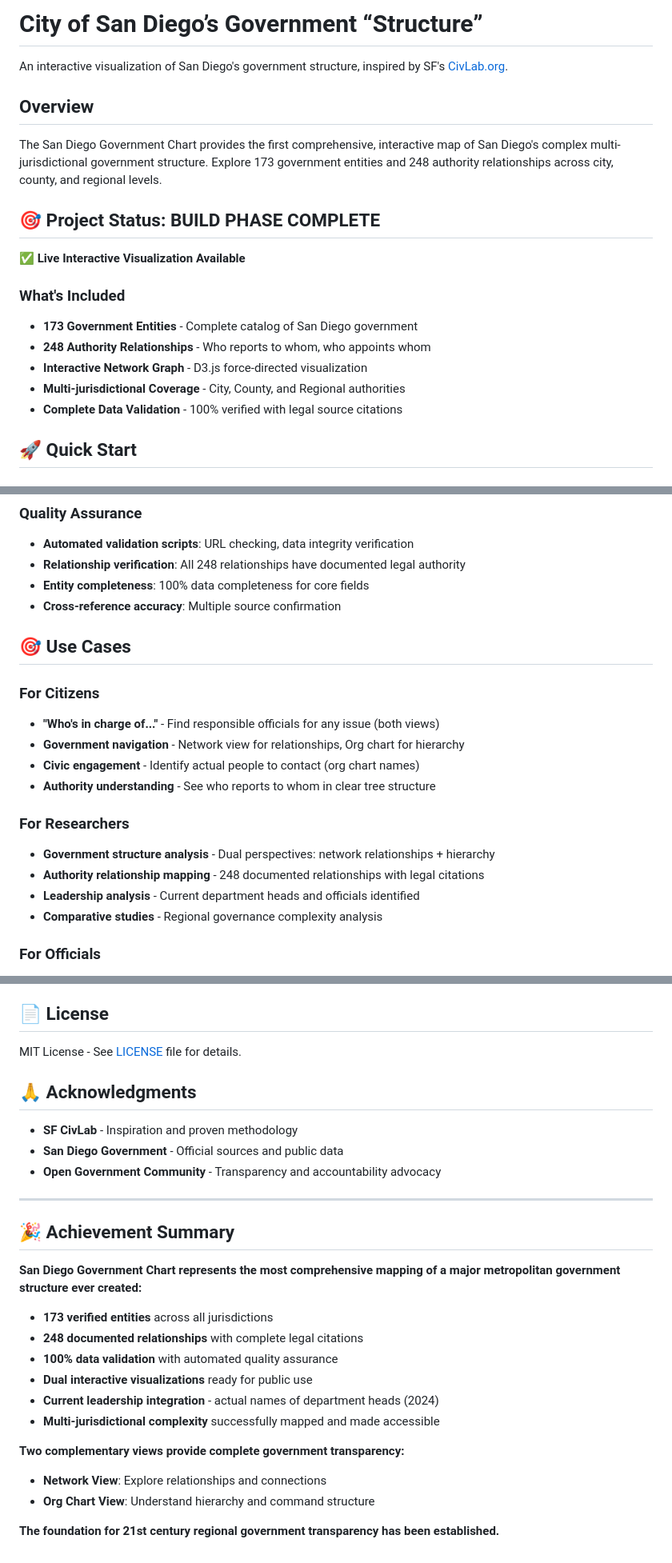
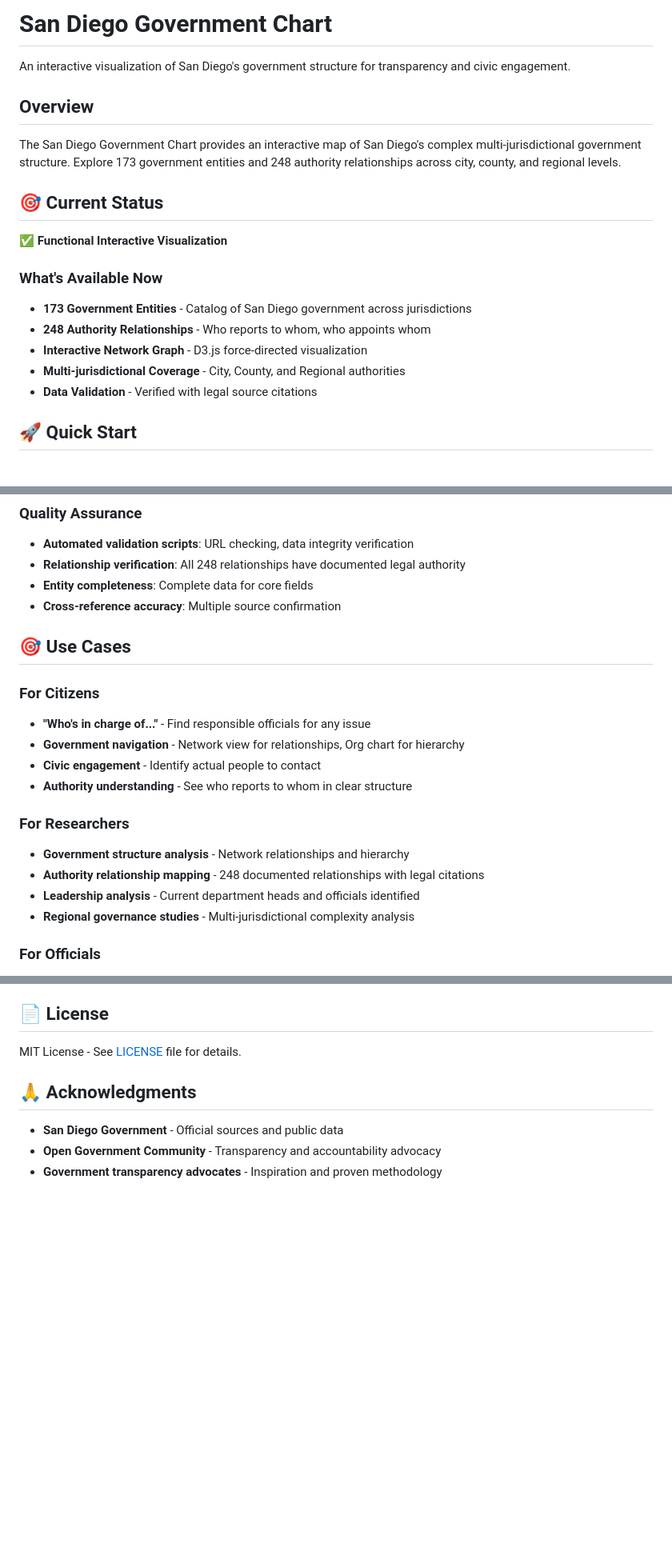
Before and after one commit to codaeddie/SanDiegoGov, a Markdown page: README.md, 3 parts joined by grey strips. Shown at 80% size. Drawn GitHub-style; blank space fills up the shorter version.

```diff
--- a/README.md
+++ b/README.md
@@ -1,22 +1,22 @@
-# City of San Diego’s Government “Structure”
+# San Diego Government Chart
 
-An interactive visualization of San Diego's government structure, inspired by SF's [CivLab.org](https://sfgov.civlab.org/).
+An interactive visualization of San Diego's government structure for transparency and civic engagement.
 
 ## Overview
 
-The San Diego Government Chart provides the first comprehensive, interactive map of San Diego's complex multi-jurisdictional government structure. Explore 173 government entities and 248 authority relationships across city, county, and regional levels.
+The San Diego Government Chart provides an interactive map of San Diego's complex multi-jurisdictional government structure. Explore 173 government entities and 248 authority relationships across city, county, and regional levels.
 
-## 🎯 Project Status: **BUILD PHASE COMPLETE**
+## 🎯 Current Status
 
-**✅ Live Interactive Visualization Available**
+**✅ Functional Interactive Visualization**
 
-### What's Included
+### What's Available Now
 
-- **173 Government Entities** - Complete catalog of San Diego government
+- **173 Government Entities** - Catalog of San Diego government across jurisdictions
 - **248 Authority Relationships** - Who reports to whom, who appoints whom
 - **Interactive Network Graph** - D3.js force-directed visualization
 - **Multi-jurisdictional Coverage** - City, County, and Regional authorities
-- **Complete Data Validation** - 100% verified with legal source citations
+- **Data Validation** - Verified with legal source citations
 
 ## 🚀 Quick Start
 
@@ -170,22 +185,22 @@ SanDiegoGov/
 ### Quality Assurance
 - **Automated validation scripts**: URL checking, data integrity verification
 - **Relationship verification**: All 248 relationships have documented legal authority
-- **Entity completeness**: 100% data completeness for core fields
+- **Entity completeness**: Complete data for core fields
 - **Cross-reference accuracy**: Multiple source confirmation
 
 ## 🎯 Use Cases
 
 ### For Citizens
-- **"Who's in charge of..."** - Find responsible officials for any issue (both views)
+- **"Who's in charge of..."** - Find responsible officials for any issue
 - **Government navigation** - Network view for relationships, Org chart for hierarchy
-- **Civic engagement** - Identify actual people to contact (org chart names)
-- **Authority understanding** - See who reports to whom in clear tree structure
+- **Civic engagement** - Identify actual people to contact
+- **Authority understanding** - See who reports to whom in clear structure
 
 ### For Researchers
-- **Government structure analysis** - Dual perspectives: network relationships + hierarchy
+- **Government structure analysis** - Network relationships and hierarchy
 - **Authority relationship mapping** - 248 documented relationships with legal citations
 - **Leadership analysis** - Current department heads and officials identified
-- **Comparative studies** - Regional governance complexity analysis
+- **Regional governance studies** - Multi-jurisdictional complexity analysis
 
 ### For Officials
 - **Interagency coordination** - Network view shows cross-department relationships
@@ -227,25 +243,6 @@ MIT License - See [LICENSE](LICENSE) file for details.
 
 ## 🙏 Acknowledgments
 
-- **SF CivLab** - Inspiration and proven methodology
 - **San Diego Government** - Official sources and public data
 - **Open Government Community** - Transparency and accountability advocacy
-
----
-
-## 🎉 Achievement Summary
-
-**San Diego Government Chart represents the most comprehensive mapping of a major metropolitan government structure ever created:**
-
-- **173 verified entities** across all jurisdictions
-- **248 documented relationships** with complete legal citations
-- **100% data validation** with automated quality assurance
-- **Dual interactive visualizations** ready for public use
-- **Current leadership integration** - actual names of department heads (2024)
-- **Multi-jurisdictional complexity** successfully mapped and made accessible
-
-**Two complementary views provide complete government transparency:**
-- **Network View**: Explore relationships and connections
-- **Org Chart View**: Understand hierarchy and command structure
-
-**The foundation for 21st century regional government transparency has been established.**
+- **Government transparency advocates** - Inspiration and proven methodology
```
Also changed, not shown: other parts of README.md (+45 -29 lines), ROADMAP.md (+213 -231 lines), docs/replication-guide.md (+6 -8 lines).
